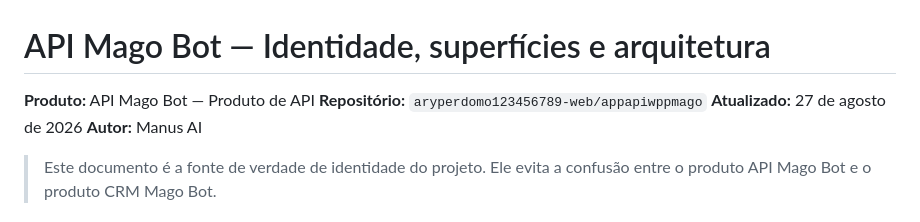
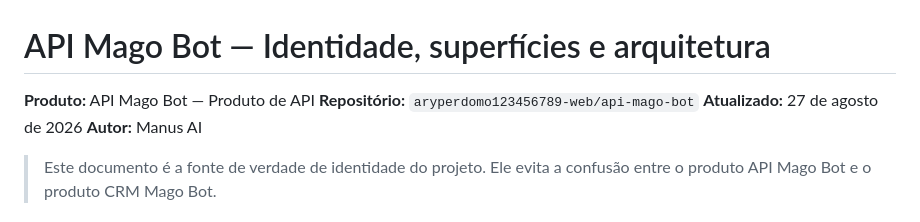
Before and after one commit to aryperdomo123456789-web/api-mago-bot, a Markdown page: docs/API_MAGO_BOT_IDENTITY.md, the part around one of its changes. Rendered like a GitHub page.

Commit message:
Document API Mago Bot repository rename

```diff
--- a/docs/API_MAGO_BOT_IDENTITY.md
+++ b/docs/API_MAGO_BOT_IDENTITY.md
@@ -1,7 +1,7 @@
 # API Mago Bot — Identidade, superfícies e arquitetura
 
 **Produto:** API Mago Bot — Produto de API
-**Repositório:** `aryperdomo123456789-web/appapiwppmago`
+**Repositório:** `aryperdomo123456789-web/api-mago-bot`
 **Atualizado:** 27 de agosto de 2026
 **Autor:** Manus AI
 
```
Also changed, not shown: other parts of docs/API_MAGO_BOT_IDENTITY.md (+1 -1 lines).
